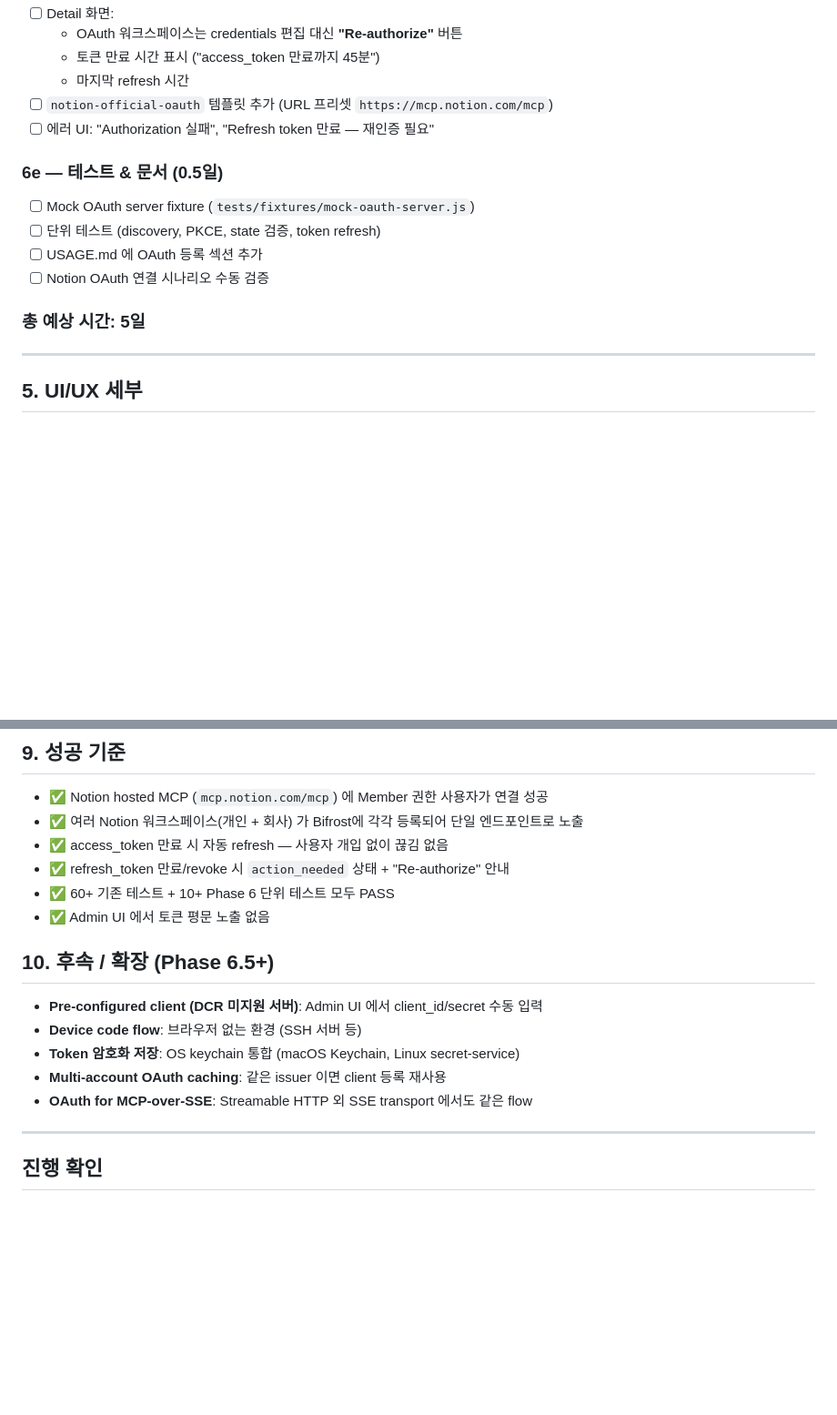
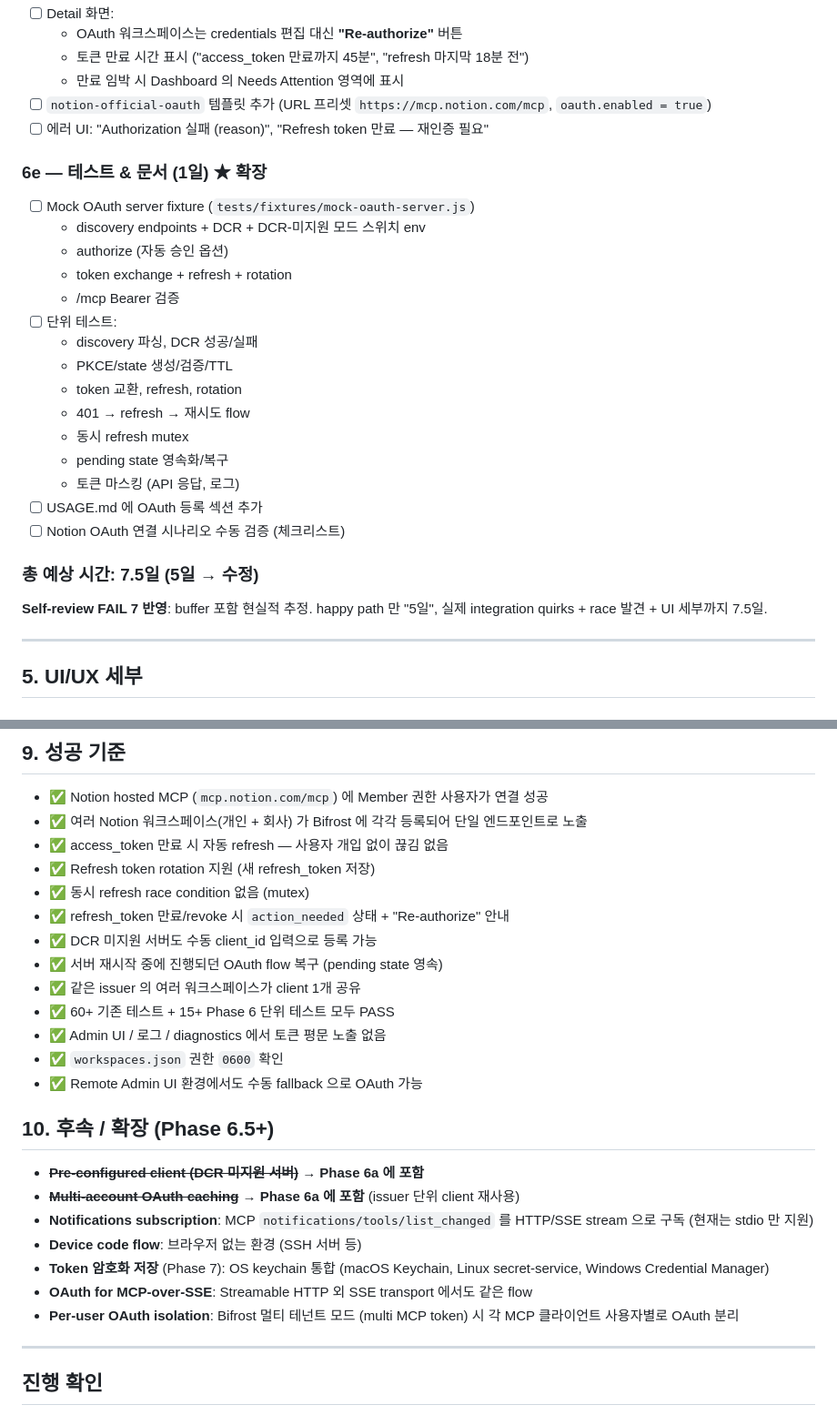
Before and after one commit to Karnian/mcp-bifrost, a Markdown page: docs/PHASE6_PLAN.md, 2 parts joined by grey strips. Shown at 91% size. Drawn GitHub-style; blank space fills up the shorter version.

```diff
--- a/docs/PHASE6_PLAN.md
+++ b/docs/PHASE6_PLAN.md
@@ -210,17 +247,29 @@ class OAuthManager {
 - [ ] Detail 화면:
   - OAuth 워크스페이스는 credentials 편집 대신 **"Re-authorize"** 버튼
-  - 토큰 만료 시간 표시 ("access_token 만료까지 45분")
-  - 마지막 refresh 시간
-- [ ] `notion-official-oauth` 템플릿 추가 (URL 프리셋 `https://mcp.notion.com/mcp`)
-- [ ] 에러 UI: "Authorization 실패", "Refresh token 만료 — 재인증 필요"
+  - 토큰 만료 시간 표시 ("access_token 만료까지 45분", "refresh 마지막 18분 전")
+  - 만료 임박 시 Dashboard 의 Needs Attention 영역에 표시
+- [ ] `notion-official-oauth` 템플릿 추가 (URL 프리셋 `https://mcp.notion.com/mcp`, `oauth.enabled = true`)
+- [ ] 에러 UI: "Authorization 실패 (reason)", "Refresh token 만료 — 재인증 필요"
 
-### 6e — 테스트 & 문서 (0.5일)
+### 6e — 테스트 & 문서 (1일) ★ 확장
 - [ ] Mock OAuth server fixture (`tests/fixtures/mock-oauth-server.js`)
-- [ ] 단위 테스트 (discovery, PKCE, state 검증, token refresh)
+  - discovery endpoints + DCR + DCR-미지원 모드 스위치 env
+  - authorize (자동 승인 옵션)
+  - token exchange + refresh + rotation
+  - /mcp Bearer 검증
+- [ ] 단위 테스트:
+  - discovery 파싱, DCR 성공/실패
+  - PKCE/state 생성/검증/TTL
+  - token 교환, refresh, rotation
+  - 401 → refresh → 재시도 flow
+  - 동시 refresh mutex
+  - pending state 영속화/복구
+  - 토큰 마스킹 (API 응답, 로그)
 - [ ] USAGE.md 에 OAuth 등록 섹션 추가
-- [ ] Notion OAuth 연결 시나리오 수동 검증
+- [ ] Notion OAuth 연결 시나리오 수동 검증 (체크리스트)
 
-### 총 예상 시간: **5일**
+### 총 예상 시간: **7.5일** (5일 → 수정)
+**Self-review FAIL 7 반영**: buffer 포함 현실적 추정. happy path 만 "5일", 실제 integration quirks + race 발견 + UI 세부까지 7.5일.
 
 ---
 
@@ -410,19 +463,28 @@ class OAuthManager {
 ## 9. 성공 기준
 
 - ✅ Notion hosted MCP (`mcp.notion.com/mcp`) 에 Member 권한 사용자가 연결 성공
-- ✅ 여러 Notion 워크스페이스(개인 + 회사) 가 Bifrost에 각각 등록되어 단일 엔드포인트로 노출
+- ✅ 여러 Notion 워크스페이스(개인 + 회사) 가 Bifrost 에 각각 등록되어 단일 엔드포인트로 노출
 - ✅ access_token 만료 시 자동 refresh — 사용자 개입 없이 끊김 없음
+- ✅ Refresh token rotation 지원 (새 refresh_token 저장)
+- ✅ 동시 refresh race condition 없음 (mutex)
 - ✅ refresh_token 만료/revoke 시 `action_needed` 상태 + "Re-authorize" 안내
-- ✅ 60+ 기존 테스트 + 10+ Phase 6 단위 테스트 모두 PASS
-- ✅ Admin UI 에서 토큰 평문 노출 없음
+- ✅ DCR 미지원 서버도 수동 client_id 입력으로 등록 가능
+- ✅ 서버 재시작 중에 진행되던 OAuth flow 복구 (pending state 영속)
+- ✅ 같은 issuer 의 여러 워크스페이스가 client 1개 공유
+- ✅ 60+ 기존 테스트 + 15+ Phase 6 단위 테스트 모두 PASS
+- ✅ Admin UI / 로그 / diagnostics 에서 토큰 평문 노출 없음
+- ✅ `workspaces.json` 권한 `0600` 확인
+- ✅ Remote Admin UI 환경에서도 수동 fallback 으로 OAuth 가능
 
 ## 10. 후속 / 확장 (Phase 6.5+)
 
-- **Pre-configured client (DCR 미지원 서버)**: Admin UI 에서 client_id/secret 수동 입력
+- ~~**Pre-configured client (DCR 미지원 서버)**~~ → **Phase 6a 에 포함**
+- ~~**Multi-account OAuth caching**~~ → **Phase 6a 에 포함** (issuer 단위 client 재사용)
+- **Notifications subscription**: MCP `notifications/tools/list_changed` 를 HTTP/SSE stream 으로 구독 (현재는 stdio 만 지원)
 - **Device code flow**: 브라우저 없는 환경 (SSH 서버 등)
-- **Token 암호화 저장**: OS keychain 통합 (macOS Keychain, Linux secret-service)
-- **Multi-account OAuth caching**: 같은 issuer 이면 client 등록 재사용
+- **Token 암호화 저장** (Phase 7): OS keychain 통합 (macOS Keychain, Linux secret-service, Windows Credential Manager)
 - **OAuth for MCP-over-SSE**: Streamable HTTP 외 SSE transport 에서도 같은 flow
+- **Per-user OAuth isolation**: Bifrost 멀티 테넌트 모드 (multi MCP token) 시 각 MCP 클라이언트 사용자별로 OAuth 분리
 
 ---
 
```
Also changed, not shown: other parts of docs/PHASE6_PLAN.md (+66 -25 lines).
